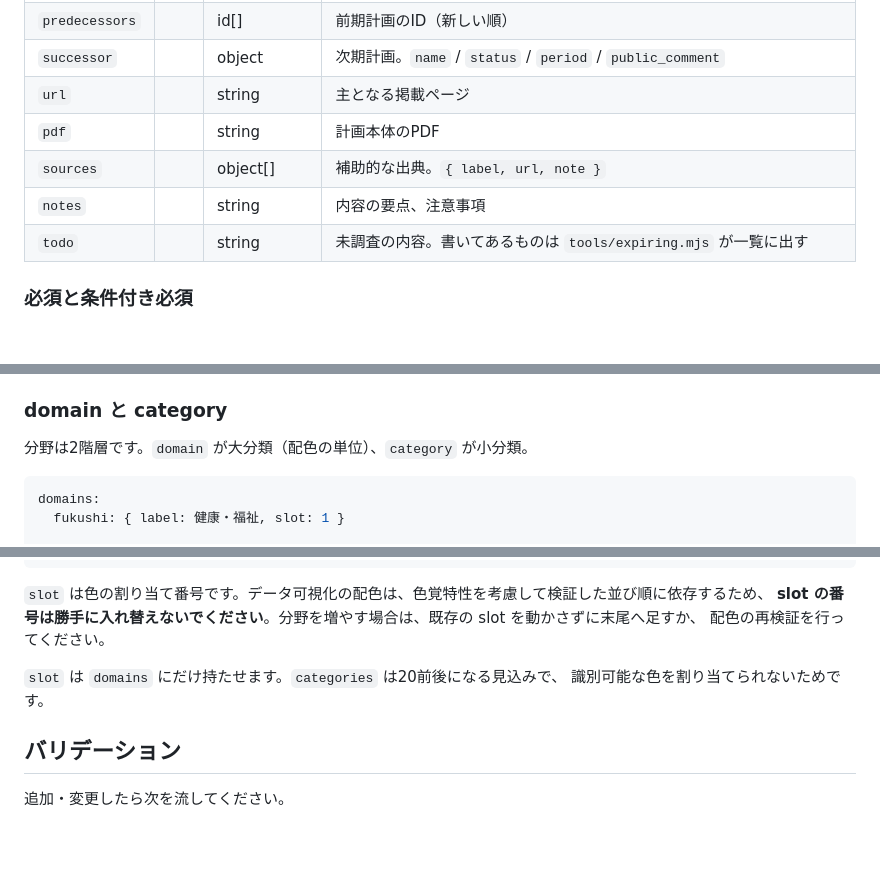
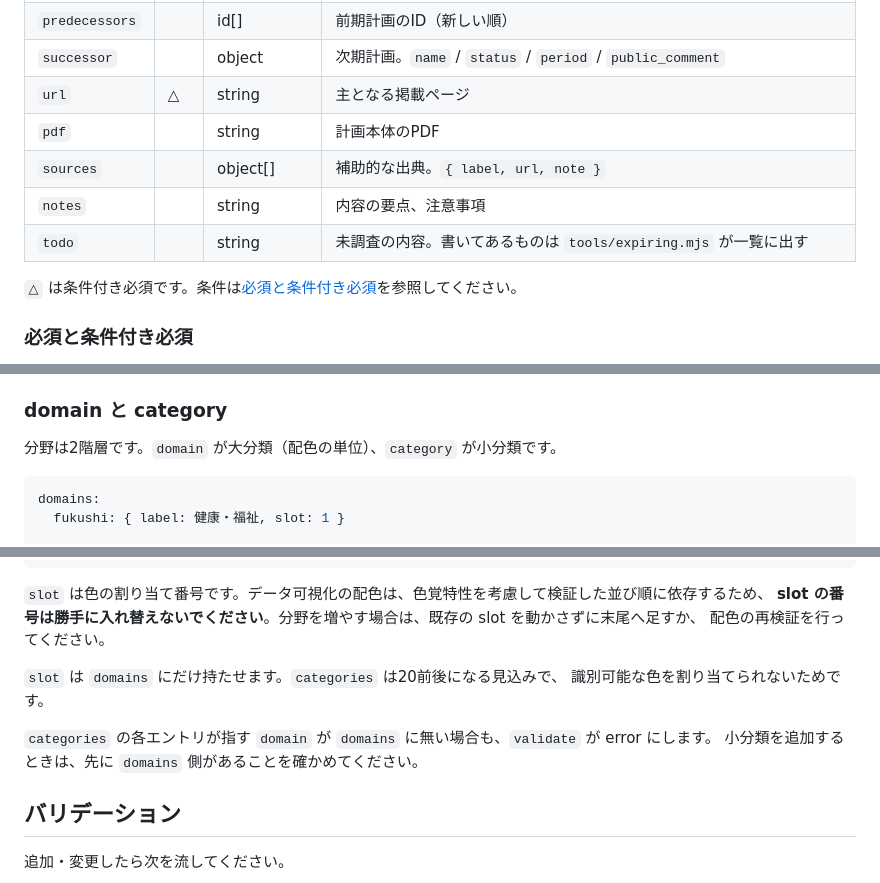
Before and after one commit to ikilab-org/iki-keikaku, a Markdown page: data/schema.md, 3 parts joined by grey strips. Rendered like a GitHub page; blank space fills up the shorter version.

Commit message:
period と url の必須欄を条件付き必須に揃える
domain・category・tier と同じ条件で必須になるのに表では任意に見えていた。
あわせて categories 自身の domain 検査を追記し、文体を揃えた。

````diff
--- a/data/schema.md
+++ b/data/schema.md
@@ -41,11 +41,13 @@ categories: { ... }        # 小分類の定義（大分類にぶら下がる）
 | `related` | | id[] | 連携する計画のID。**無向**なので片側にだけ書く（[下記](#関係のフィールド)） |
 | `predecessors` | | id[] | 前期計画のID（新しい順） |
 | `successor` | | object | 次期計画。`name` / `status` / `period` / `public_comment` |
-| `url` | | string | 主となる掲載ページ |
+| `url` | △ | string | 主となる掲載ページ |
 | `pdf` | | string | 計画本体のPDF |
 | `sources` | | object[] | 補助的な出典。`{ label, url, note }` |
 | `notes` | | string | 内容の要点、注意事項 |
 | `todo` | | string | 未調査の内容。書いてあるものは `tools/expiring.mjs` が一覧に出す |
+
+`△` は条件付き必須です。条件は[必須と条件付き必須](#必須と条件付き必須)を参照してください。
 
 ### 必須と条件付き必須
 
@@ -65,7 +67,7 @@ categories: { ... }        # 小分類の定義（大分類にぶら下がる）
 
 ### domain と category
 
-分野は2階層です。`domain` が大分類（配色の単位）、`category` が小分類。
+分野は2階層です。`domain` が大分類（配色の単位）、`category` が小分類です。
 
 ```yaml
 domains:
@@ -237,6 +239,9 @@ categories:
 `slot` は `domains` にだけ持たせます。`categories` は20前後になる見込みで、
 識別可能な色を割り当てられないためです。
 
+`categories` の各エントリが指す `domain` が `domains` に無い場合も、`validate` が error にします。
+小分類を追加するときは、先に `domains` 側があることを確かめてください。
+
 ## バリデーション
 
 追加・変更したら次を流してください。
````
Also changed, not shown: other parts of data/schema.md (+1 -1 lines).
